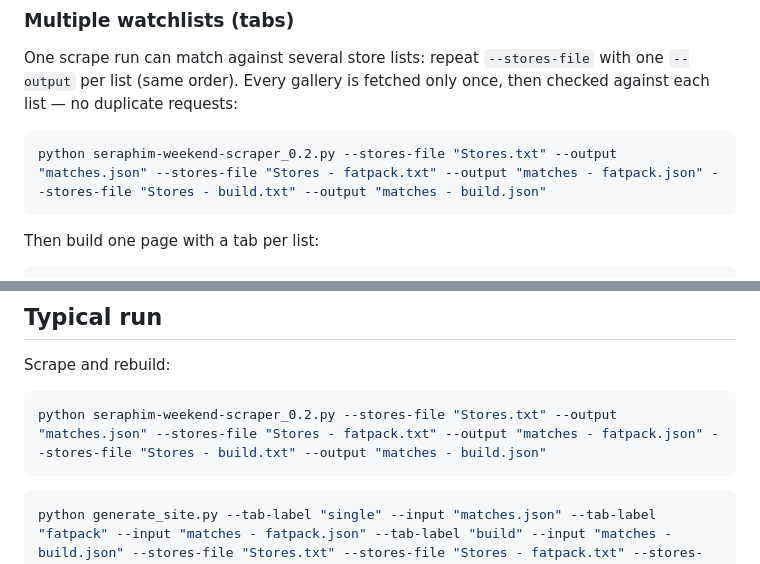
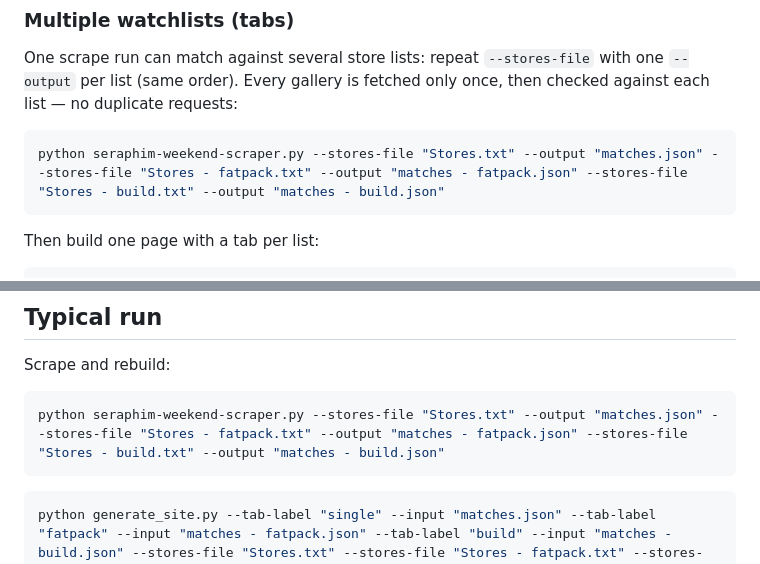
Before and after one commit to Atasly/Seraphim-SL-Watchlist, a Markdown page: README.md, 2 parts joined by grey strips. GitHub-like rendering.

````diff
--- a/README.md
+++ b/README.md
@@ -129,7 +129,7 @@ with one `--output` per list (same order). Every gallery is fetched only once,
 then checked against each list — no duplicate requests:
 
 ```powershell
-python seraphim-weekend-scraper_0.2.py --stores-file "Stores.txt" --output "matches.json" --stores-file "Stores - fatpack.txt" --output "matches - fatpack.json" --stores-file "Stores - build.txt" --output "matches - build.json"
+python seraphim-weekend-scraper.py --stores-file "Stores.txt" --output "matches.json" --stores-file "Stores - fatpack.txt" --output "matches - fatpack.json" --stores-file "Stores - build.txt" --output "matches - build.json"
 ```
 
 Then build one page with a tab per list:
@@ -159,7 +159,7 @@ python generate_site.py --input matches.json --output docs/index.html --title "W
 Scrape and rebuild:
 
 ```powershell
-python seraphim-weekend-scraper_0.2.py --stores-file "Stores.txt" --output "matches.json" --stores-file "Stores - fatpack.txt" --output "matches - fatpack.json" --stores-file "Stores - build.txt" --output "matches - build.json"
+python seraphim-weekend-scraper.py --stores-file "Stores.txt" --output "matches.json" --stores-file "Stores - fatpack.txt" --output "matches - fatpack.json" --stores-file "Stores - build.txt" --output "matches - build.json"
 ```
 
 ```powershell
````
Also changed, not shown: other parts of README.md (+11 -11 lines).
